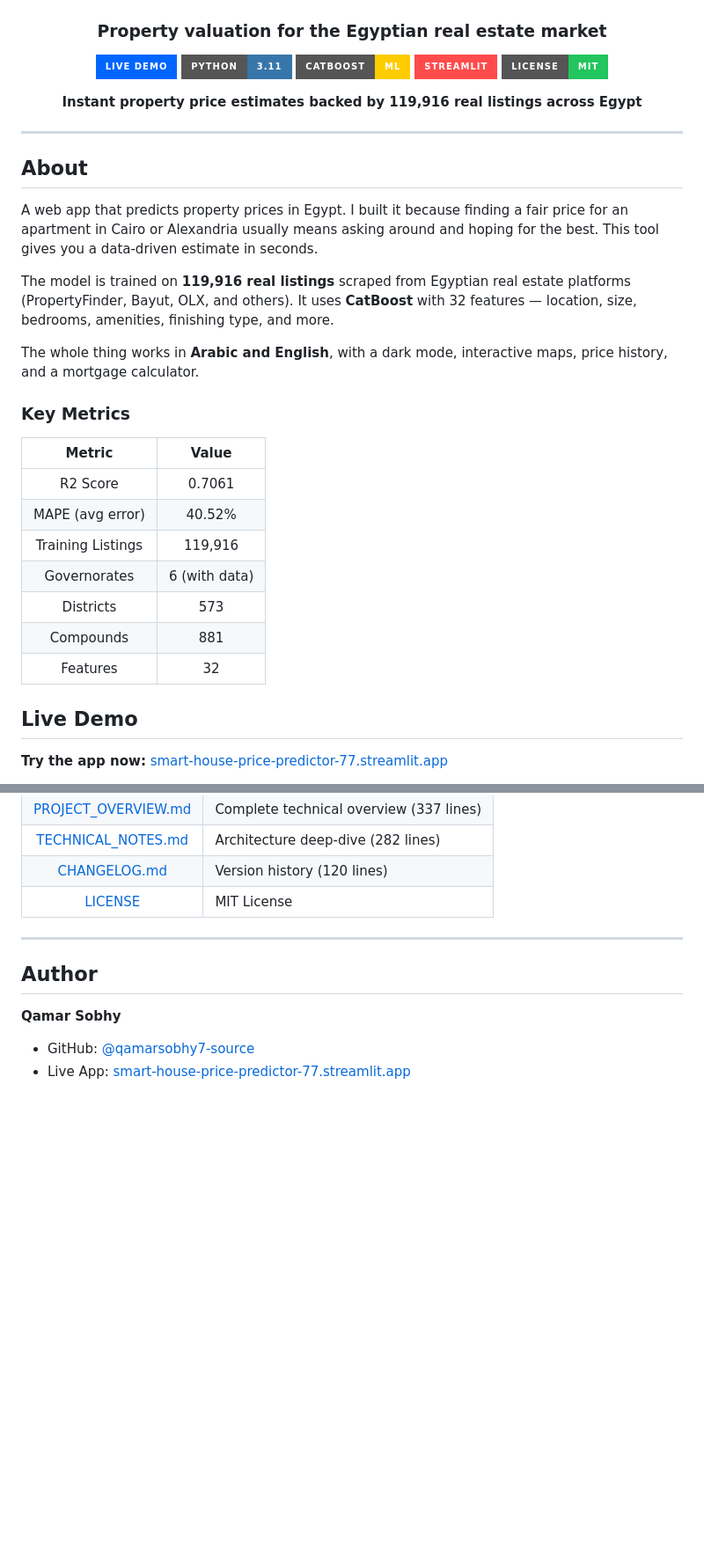
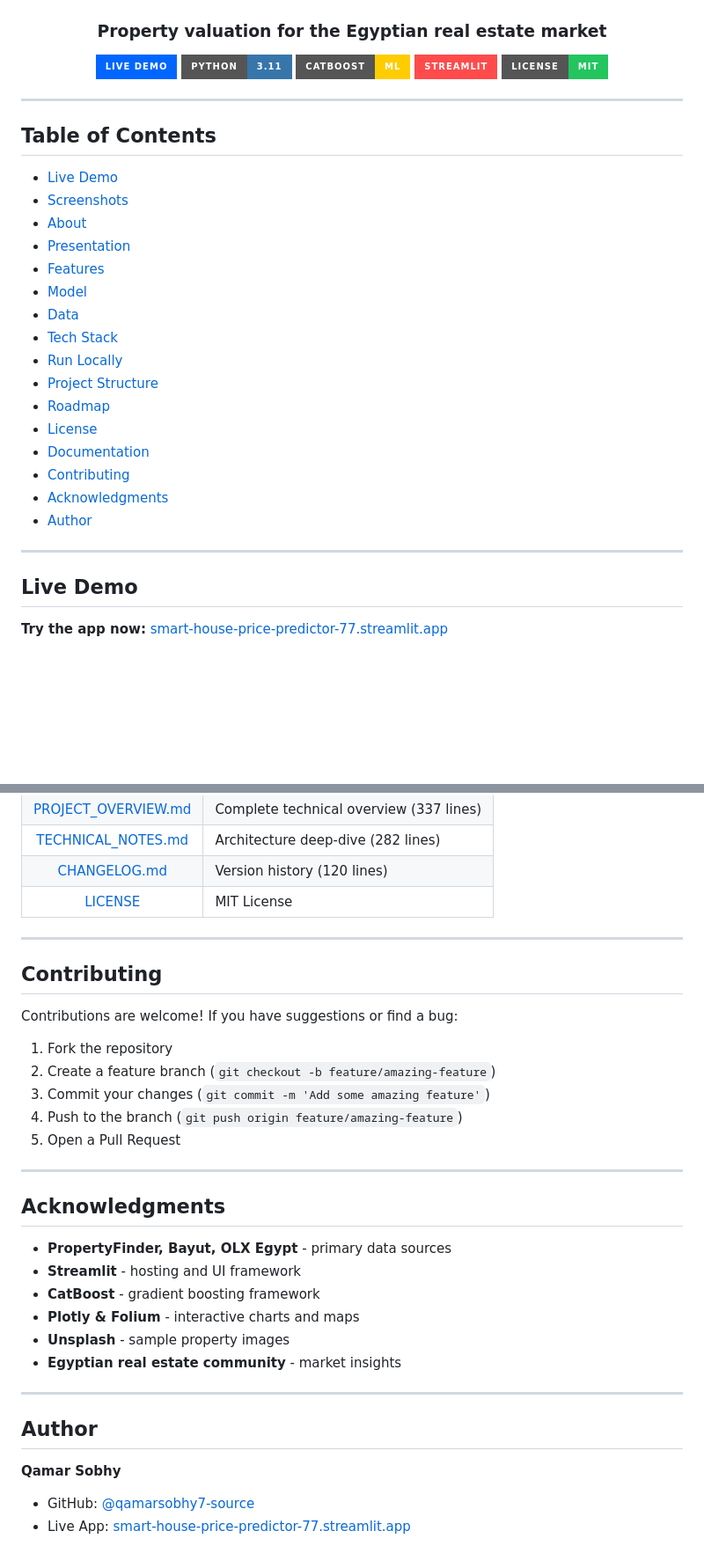
Before and after one commit to qamarsobhy7-source/Smart-House-Price-Predictor, a Markdown page: README.md, 2 parts joined by grey strips. Shown at 88% size. GitHub-like rendering; badges without logos; blank space fills up the shorter version.

Commit message:
Add Table of Contents, Contributing, Acknowledgments, and Star History

```diff
--- a/README.md
+++ b/README.md
@@ -10,32 +10,30 @@
 [![Streamlit](https://img.shields.io/badge/Streamlit-FF4B4B?style=for-the-badge&logo=streamlit&logoColor=white)](https://streamlit.io)
 [![License: MIT](https://img.shields.io/badge/License-MIT-22C55E?style=for-the-badge)](LICENSE)
 
-**Instant property price estimates backed by 119,916 real listings across Egypt**
-
 </div>
 
 ---
 
-## About
+## Table of Contents
 
+- [Live Demo](#live-demo)
+- [Screenshots](#screenshots)
+- [About](#about)
+- [Presentation](#presentation)
+- [Features](#features)
+- [Model](#model)
+- [Data](#data)
+- [Tech Stack](#tech-stack)
+- [Run Locally](#run-locally)
+- [Project Structure](#project-structure)
+- [Roadmap](#roadmap)
+- [License](#license)
+- [Documentation](#documentation)
+- [Contributing](#contributing)
+- [Acknowledgments](#acknowledgments)
+- [Author](#author)
 
-A web app that predicts property prices in Egypt. I built it because finding a fair price for an apartment in Cairo or Alexandria usually means asking around and hoping for the best. This tool gives you a data-driven estimate in seconds.
-
-The model is trained on **119,916 real listings** scraped from Egyptian real estate platforms (PropertyFinder, Bayut, OLX, and others). It uses **CatBoost** with 32 features — location, size, bedrooms, amenities, finishing type, and more.
-
-The whole thing works in **Arabic and English**, with a dark mode, interactive maps, price history, and a mortgage calculator.
-
-### Key Metrics
-
-| Metric | Value |
-|:---:|:---:|
-| R2 Score | 0.7061 |
-| MAPE (avg error) | 40.52% |
-| Training Listings | 119,916 |
-| Governorates | 6 (with data) |
-| Districts | 573 |
-| Compounds | 881 |
-| Features | 32 |
+---
 
 
 ## Live Demo
@@ -381,6 +401,29 @@ This project is licensed under the MIT License - see the LICENSE file for detail
 
 ---
 
+## Contributing
+
+Contributions are welcome! If you have suggestions or find a bug:
+
+1. Fork the repository
+2. Create a feature branch (`git checkout -b feature/amazing-feature`)
+3. Commit your changes (`git commit -m 'Add some amazing feature'`)
+4. Push to the branch (`git push origin feature/amazing-feature`)
+5. Open a Pull Request
+
+---
+
+## Acknowledgments
+
+- **PropertyFinder, Bayut, OLX Egypt** - primary data sources
+- **Streamlit** - hosting and UI framework
+- **CatBoost** - gradient boosting framework
+- **Plotly & Folium** - interactive charts and maps
+- **Unsplash** - sample property images
+- **Egyptian real estate community** - market insights
+
+---
+
 ## Author
 
 **Qamar Sobhy**
```
Also changed, not shown: other parts of README.md (+28 -0 lines).
